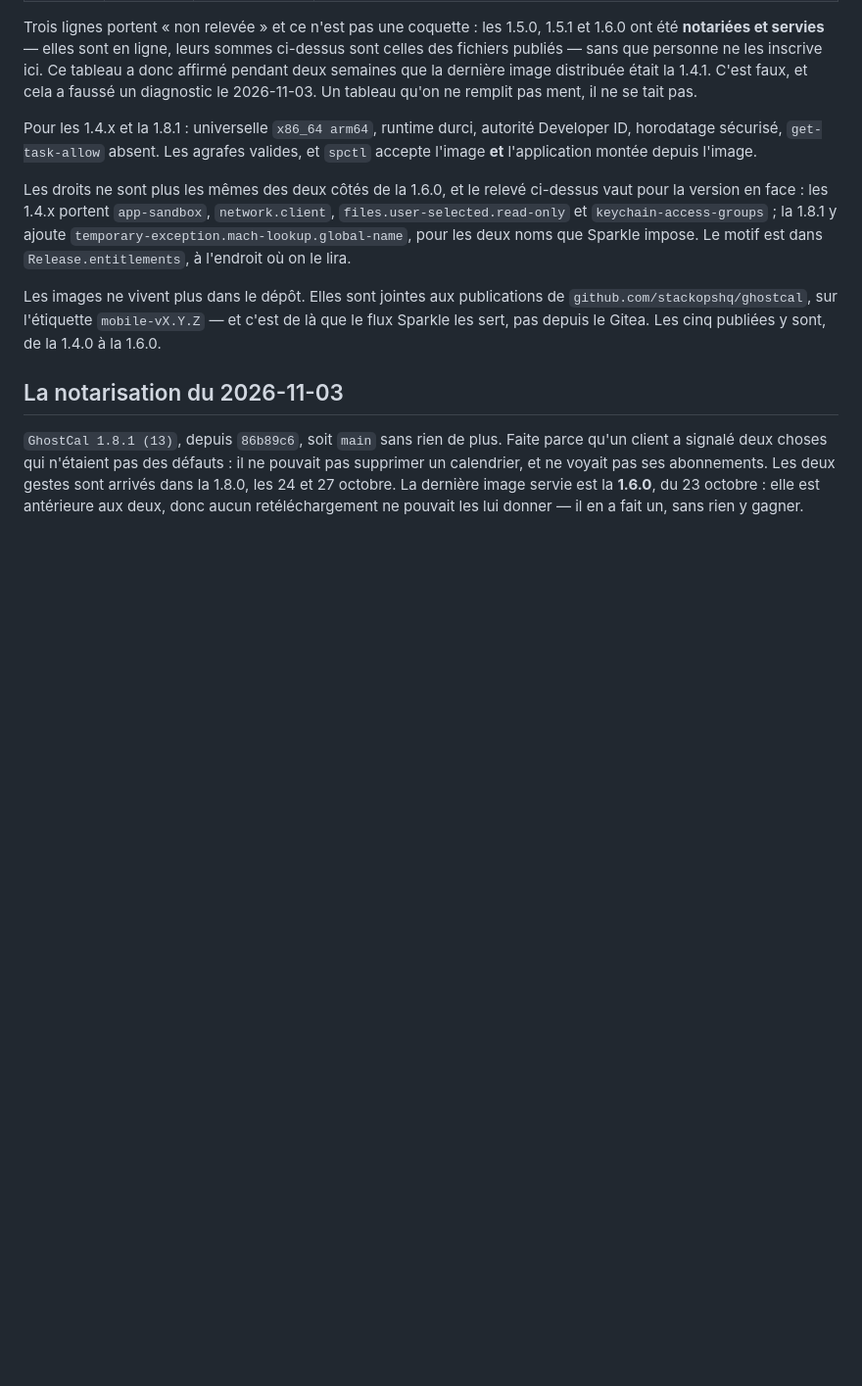
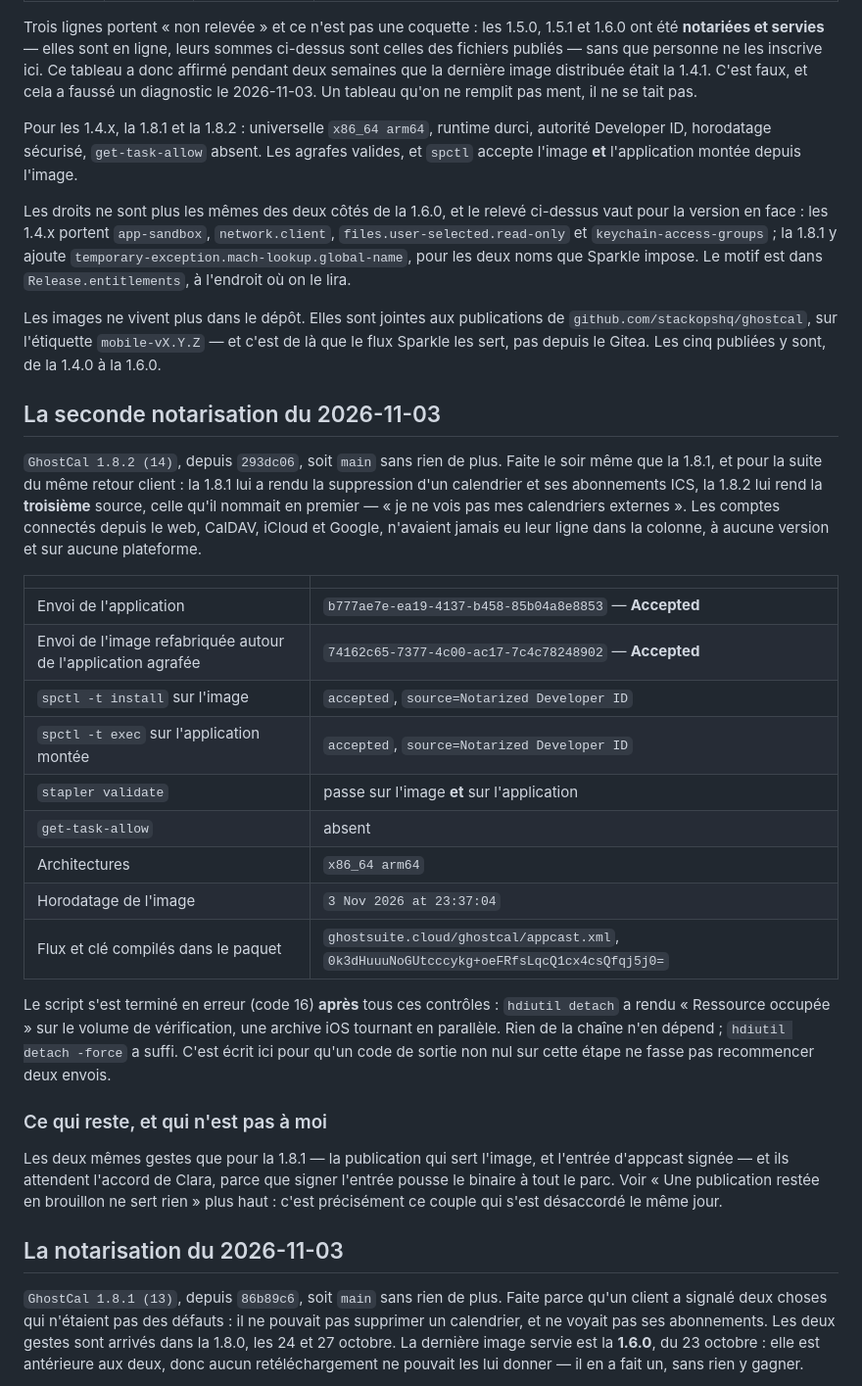
Before and after one commit to stackopshq/ghostcal, a Markdown page: docs/macos.md, the part around one of its changes. Shown at 98% size. Rendered like a GitHub page; blank space fills up the shorter version.

```diff
--- a/docs/macos.md
+++ b/docs/macos.md
@@ -358,7 +402,7 @@ affirmé pendant deux semaines que la dernière image distribuée était la 1.4.
 et cela a faussé un diagnostic le 2026-11-03. Un tableau qu'on ne remplit pas ment, il ne
 se tait pas.
 
-Pour les 1.4.x et la 1.8.1 : universelle `x86_64 arm64`, runtime durci, autorité Developer ID,
+Pour les 1.4.x, la 1.8.1 et la 1.8.2 : universelle `x86_64 arm64`, runtime durci, autorité Developer ID,
 horodatage sécurisé, `get-task-allow` absent. Les agrafes valides, et `spctl` accepte
 l'image **et** l'application montée depuis l'image.
 
@@ -372,6 +416,39 @@ Les images ne vivent plus dans le dépôt. Elles sont jointes aux publications d
 `github.com/stackopshq/ghostcal`, sur l'étiquette `mobile-vX.Y.Z` — et c'est de là que le
 flux Sparkle les sert, pas depuis le Gitea. Les cinq publiées y sont, de la 1.4.0 à la
 1.6.0.
+
+## La seconde notarisation du 2026-11-03
+
+`GhostCal 1.8.2 (14)`, depuis `293dc06`, soit `main` sans rien de plus. Faite le soir même
+que la 1.8.1, et pour la suite du même retour client : la 1.8.1 lui a rendu la suppression
+d'un calendrier et ses abonnements ICS, la 1.8.2 lui rend la **troisième** source, celle
+qu'il nommait en premier — « je ne vois pas mes calendriers externes ». Les comptes
+connectés depuis le web, CalDAV, iCloud et Google, n'avaient jamais eu leur ligne dans la
+colonne, à aucune version et sur aucune plateforme.
+
+| | |
+|---|---|
+| Envoi de l'application | `b777ae7e-ea19-4137-b458-85b04a8e8853` — **Accepted** |
+| Envoi de l'image refabriquée autour de l'application agrafée | `74162c65-7377-4c00-ac17-7c4c78248902` — **Accepted** |
+| `spctl -t install` sur l'image | `accepted`, `source=Notarized Developer ID` |
+| `spctl -t exec` sur l'application montée | `accepted`, `source=Notarized Developer ID` |
+| `stapler validate` | passe sur l'image **et** sur l'application |
+| `get-task-allow` | absent |
+| Architectures | `x86_64 arm64` |
+| Horodatage de l'image | `3 Nov 2026 at 23:37:04` |
+| Flux et clé compilés dans le paquet | `ghostsuite.cloud/ghostcal/appcast.xml`, `0k3dHuuuNoGUtcccykg+oeFRfsLqcQ1cx4csQfqj5j0=` |
+
+Le script s'est terminé en erreur (code 16) **après** tous ces contrôles : `hdiutil detach`
+a rendu « Ressource occupée » sur le volume de vérification, une archive iOS tournant en
+parallèle. Rien de la chaîne n'en dépend ; `hdiutil detach -force` a suffi. C'est écrit ici
+pour qu'un code de sortie non nul sur cette étape ne fasse pas recommencer deux envois.
+
+### Ce qui reste, et qui n'est pas à moi
+
+Les deux mêmes gestes que pour la 1.8.1 — la publication qui sert l'image, et l'entrée
+d'appcast signée — et ils attendent l'accord de Clara, parce que signer l'entrée pousse le
+binaire à tout le parc. Voir « Une publication restée en brouillon ne sert rien » plus haut :
+c'est précisément ce couple qui s'est désaccordé le même jour.
 
 ## La notarisation du 2026-11-03
 
```
Also changed, not shown: other parts of docs/macos.md (+44 -0 lines).
